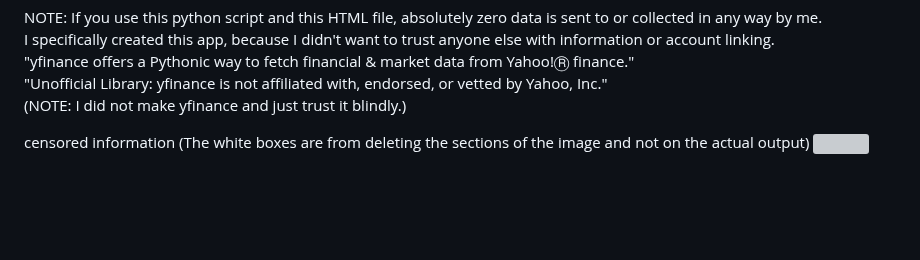
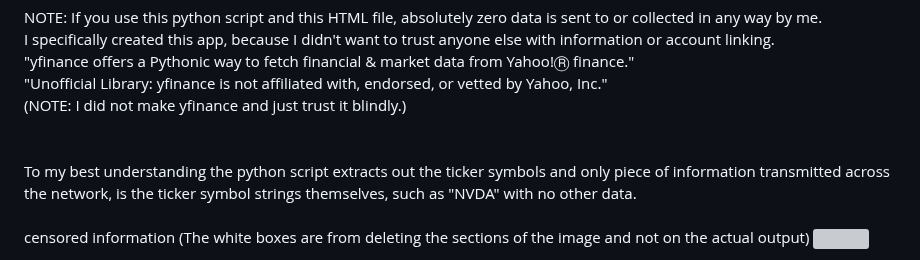
Before and after one commit to LockMan007/PixelSwirl, a Markdown page: Python-apps/RobinHood-Dividends/ReadMe.md, the part around the change. Drawn GitHub-style; blank space fills up the shorter version; grey boxes are pictures that could not be loaded.

```diff
--- a/Python-apps/RobinHood-Dividends/ReadMe.md
+++ b/Python-apps/RobinHood-Dividends/ReadMe.md
@@ -4,7 +4,11 @@ I specifically created this app, because I didn't want to trust anyone else with
 "yfinance offers a Pythonic way to fetch financial & market data from Yahoo!Ⓡ finance."<br>
 "Unofficial Library: yfinance is not affiliated with, endorsed, or vetted by Yahoo, Inc."<br>
 (NOTE: I did not make yfinance and just trust it blindly.)<br>
-
+<br>
+<br>
+To my best understanding the python script extracts out the ticker symbols and only piece of information transmitted across the network, is the ticker symbol strings themselves, such as "NVDA" with no other data.
+<br>
+<br>
 censored information (The white boxes are from deleting the sections of the image and not on the actual output)
 <img src="https://github.com/LockMan007/PixelSwirl/blob/main/Python-apps/RobinHood-Dividends/robinhoodhtml.png?raw=true">
 
```
